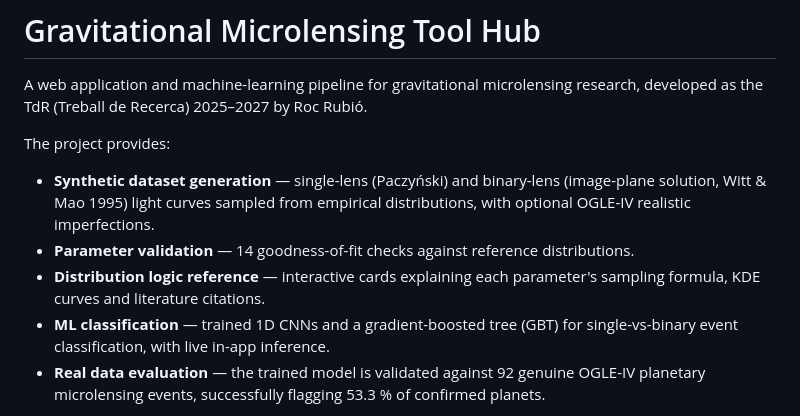
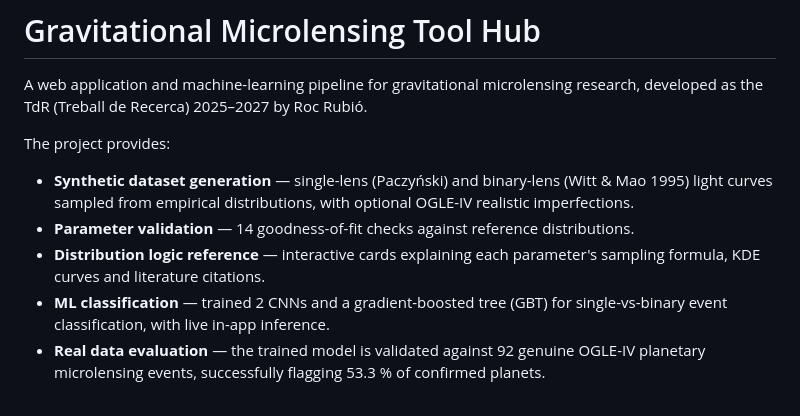
Before and after one commit to DS-Omnislash/Microlensing, a Markdown page: README.md, the part around the change. Drawn GitHub-style.

Commit message:
fix: readme fix

```diff
--- a/README.md
+++ b/README.md
@@ -6,13 +6,13 @@ research, developed as the TdR (Treball de Recerca) 2025–2027 by Roc Rubió.
 The project provides:
 
 - **Synthetic dataset generation** — single-lens (Paczyński) and binary-lens
-  (image-plane solution, Witt & Mao 1995) light curves sampled from empirical
+  (Witt & Mao 1995) light curves sampled from empirical
   distributions, with optional OGLE-IV realistic imperfections.
 - **Parameter validation** — 14 goodness-of-fit checks against reference
   distributions.
 - **Distribution logic reference** — interactive cards explaining each
   parameter's sampling formula, KDE curves and literature citations.
-- **ML classification** — trained 1D CNNs and a gradient-boosted tree (GBT)
+- **ML classification** — trained 2 CNNs and a gradient-boosted tree (GBT)
   for single-vs-binary event classification, with live in-app inference.
 - **Real data evaluation** — the trained model is validated against 92 genuine
   OGLE-IV planetary microlensing events, successfully flagging 53.3 % of
```
